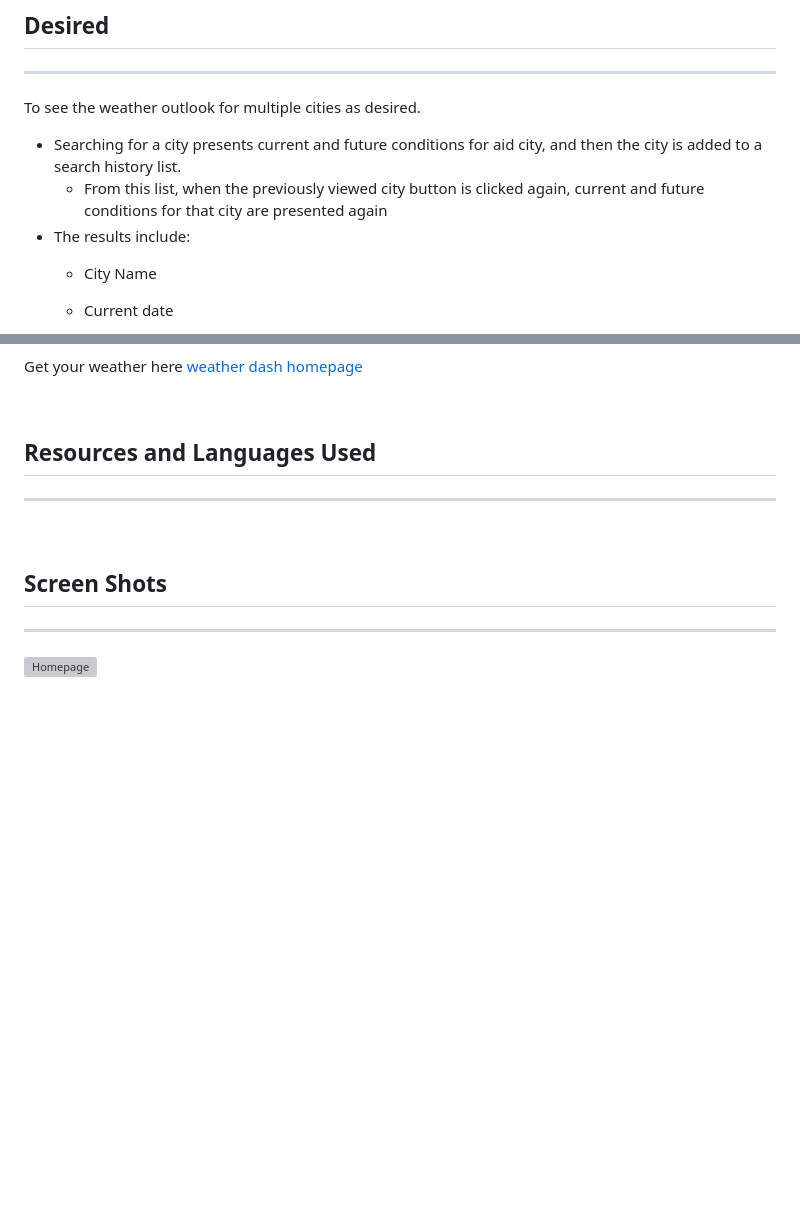
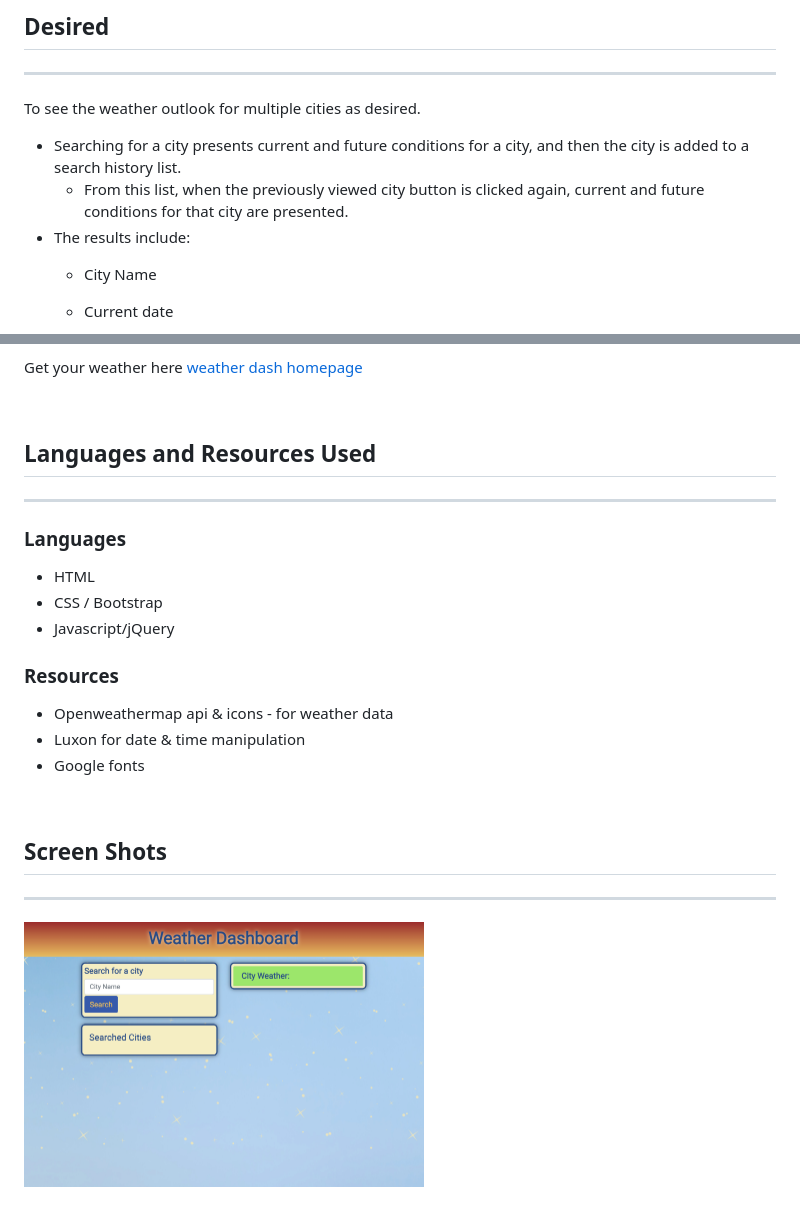
Before and after one commit to MellieDee/weatherDash, a Markdown page: README.md, 2 parts joined by grey strips. Rendered like a GitHub page; pictures changed too: assets/images/weatherDesk1.png (added); blank space fills up the shorter version; grey boxes are pictures that could not be loaded.

```diff
--- a/README.md
+++ b/README.md
@@ -11,8 +11,8 @@ To build a weather dashboard that will run in the browser and feature dynamicall
 ## Desired
 ***
 To see the weather outlook for multiple cities as desired.
-- Searching for a city presents current and future conditions for aid city, and then the city is added to a search history list.
-  - From this list, when the previously viewed city button is clicked again, current and future conditions for that city are presented again
+- Searching for a city presents current and future conditions for a city, and then the city is added to a search history list.
+  - From this list, when the previously viewed city button is clicked again, current and future conditions for that city are presented.
 - The results include:
   - City Name
   - Current date
@@ -46,12 +46,23 @@ Get your weather here [weather dash homepage](https://melliedee.github.io/weathe
 
 &nbsp;
 
-## Resources and Languages Used
+## Languages and Resources Used
 ***
+
+### Languages
+- HTML
+- CSS / Bootstrap
+- Javascript/jQuery
+
+### Resources
+- Openweathermap api & icons - for weather data
+- Luxon for date & time manipulation
+- Google fonts
 
 &nbsp;
 
 ## Screen Shots
 ***
-<img src="./assets/images/schedulePic1.png" width="300" height="500" alt="Homepage">
+<img src="./assets/images/weatherDesk1.png" width="400" height="300" alt="Weather Dash Homepage Desktop Size">
+
 &nbsp;
```
Also changed, not shown: other parts of README.md (+18 -2 lines), assets/images/weatherDesk2.png (added), assets/images/weatherGalFold1.png (added), assets/images/weatherGalS1.png (added), 3 other files.
